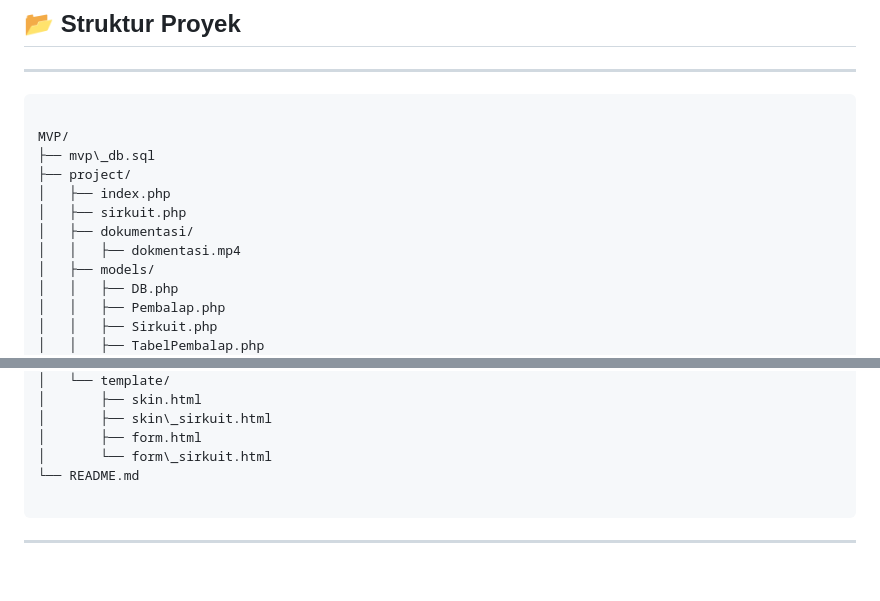
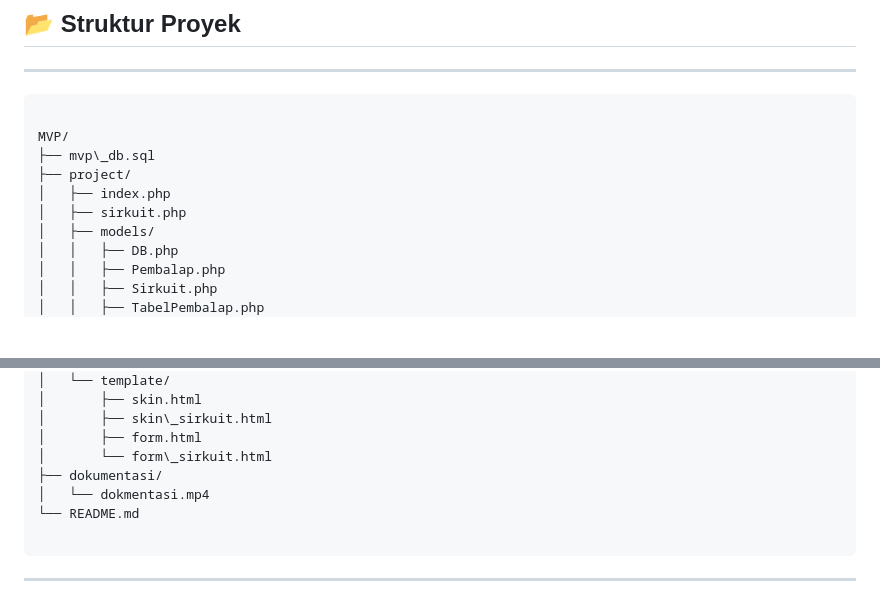
Before and after one commit to FoxfortSix/TP9DPBO2425C1, a Markdown page: readme.md, 2 parts joined by grey strips. Rendered like a GitHub page; blank space fills up the shorter version.

Commit message:
komat kamit 6

````diff
--- a/readme.md
+++ b/readme.md
@@ -55,8 +55,6 @@ MVP/
 ├── project/
 │   ├── index.php
 │   ├── sirkuit.php
-│   ├── dokumentasi/
-│   │   ├── dokmentasi.mp4
 │   ├── models/
 │   │   ├── DB.php
 │   │   ├── Pembalap.php
@@ -80,6 +78,8 @@ MVP/
 │       ├── skin\_sirkuit.html
 │       ├── form.html
 │       └── form\_sirkuit.html
+├── dokumentasi/
+│   └── dokmentasi.mp4
 └── README.md
 
 ```
````
